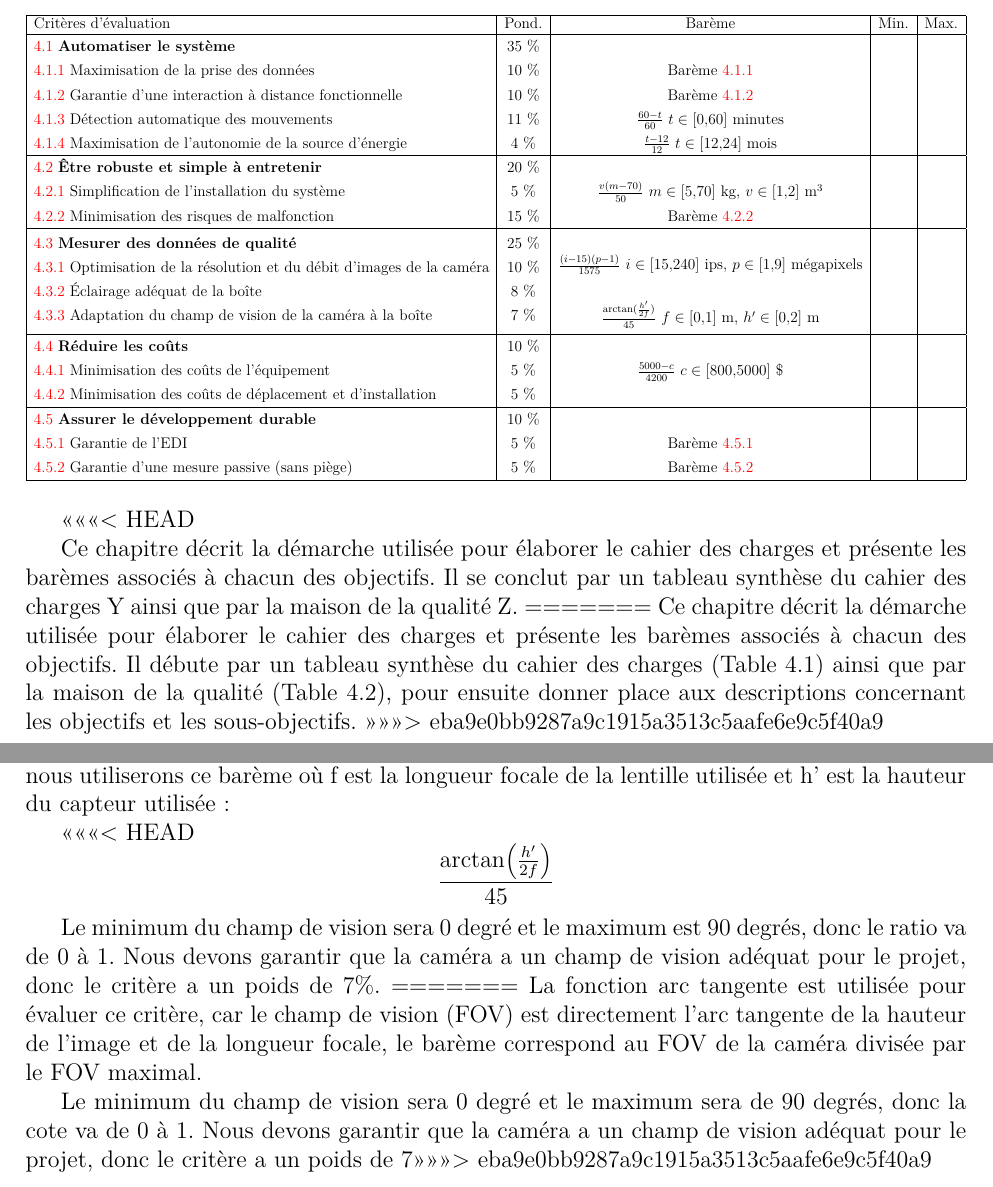
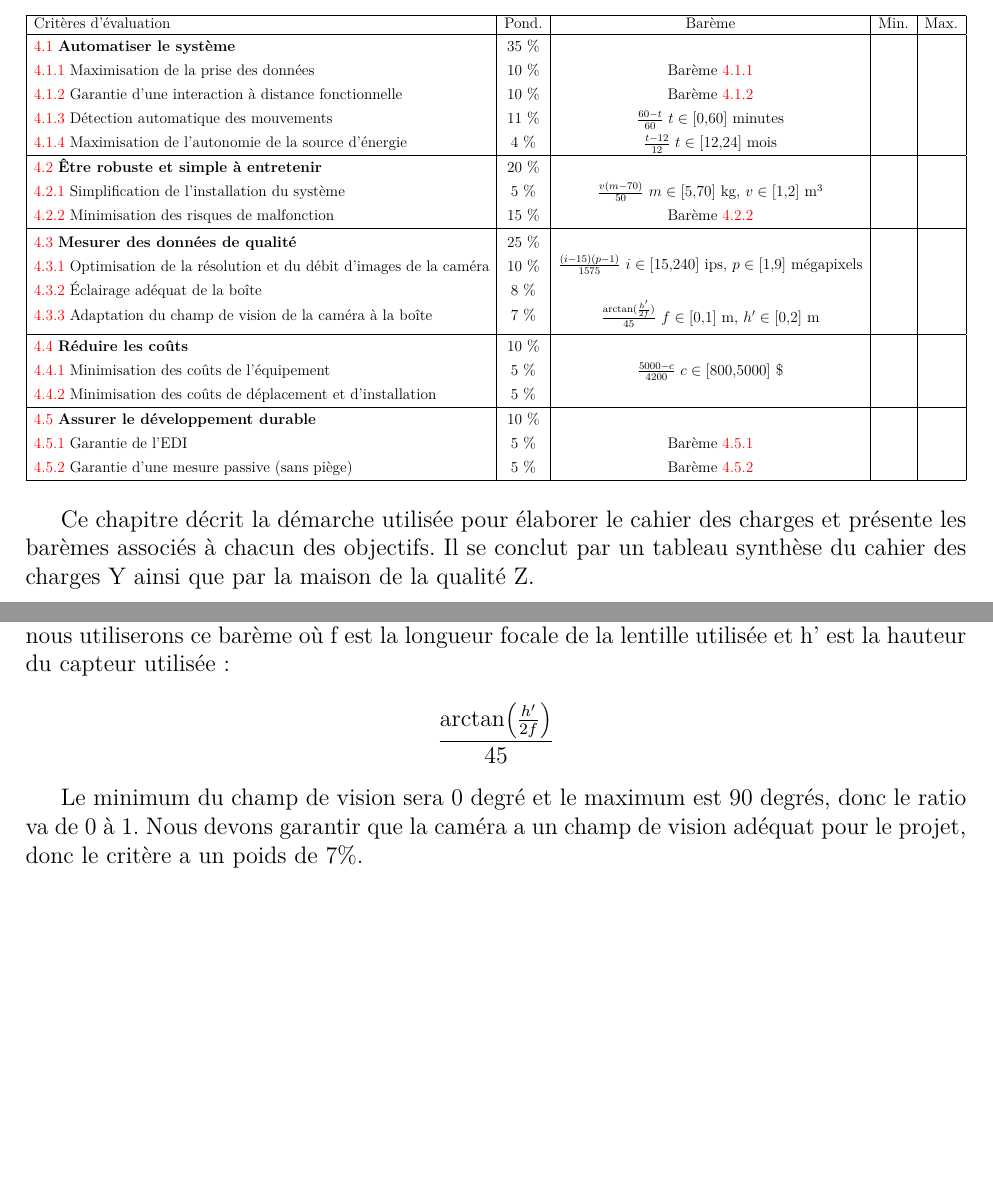
Before and after one commit to HHartmanH/Design1_equipe27, a LaTeX document (rapport/rapport.tex, which reads rapport/tex/Chapitre4.tex): two parts of pages 11 and 14 of 17 before the commit and two parts of pages 11 and 14 of 16 after it, joined at a grey line, cut so that both start at the same text, the shorter picture padded with empty space. Compiled offline with pdfLaTeX.

Commit message:
Changements

```diff
--- a/rapport/tex/Chapitre4.tex
+++ b/rapport/tex/Chapitre4.tex
@@ -2,7 +2,6 @@
 
 \input{tableaux/synthese_cahier_des_charges.tex}
 
-<<<<<<< HEAD
 \begin{figure}[h!]
     \centering
     \includegraphics[width=1\textwidth]{figures/maison_de_la_qualite.png}
@@ -14,9 +13,6 @@ Ce chapitre décrit la démarche utilisée pour élaborer le cahier des charges
 présente les barèmes associés à chacun des objectifs. Il se conclut par un
 tableau synthèse du cahier des charges Y ainsi que par la maison de la qualité
 Z.
-=======
-Ce chapitre décrit la démarche utilisée pour élaborer le cahier des charges et présente les barèmes associés à chacun des objectifs. Il débute par un tableau synthèse du cahier des charges (Table 4.1) ainsi que par la maison de la qualité (Table 4.2), pour ensuite donner place aux descriptions concernant les objectifs et les sous-objectifs.
->>>>>>> eba9e0bb9287a9c1915a3513c5aafe6e9c5f40a9
 
 \section{Automatiser le système}
 
@@ -87,7 +83,6 @@ Ce critère a un poids de 8%, car sans l'éclairage, nous ne pouvons pas capter
 
 Afin d'avoir le maximum d'images contenant des animaux de la faune arctique nous devons adapter la position de la caméra pour avoir accès à l'entrée et la sortie ainsi qu'à la zone autour de ces dernières dans le champ de vision de la caméra. Pour évaluer ce critère, nous utiliserons ce barème où f est la longueur focale de la lentille utilisée et h' est la hauteur du capteur utilisée :
 
-<<<<<<< HEAD
 \[
 \frac{\arctan\!\left(\frac{h'}{2f}\right)}{45}
 \]
@@ -95,11 +90,6 @@ Afin d'avoir le maximum d'images contenant des animaux de la faune arctique nous
 Le minimum du champ de vision sera 0 degré et le maximum est 90 degrés, donc le
 ratio va de 0 à 1. Nous devons garantir que la caméra a un champ de vision
 adéquat pour le projet, donc le critère a un poids de 7\%.
-=======
- La fonction arc tangente est utilisée pour évaluer ce critère, car le champ de vision (FOV) est directement l'arc tangente de la hauteur de l'image et de la longueur focale, le barème correspond au FOV de la caméra divisée par le FOV maximal.
-
- Le minimum du champ de vision sera 0 degré et le maximum sera de 90 degrés, donc la cote va de 0 à 1. Nous devons garantir que la caméra a un champ de vision adéquat pour le projet, donc le critère a un poids de 7%.
->>>>>>> eba9e0bb9287a9c1915a3513c5aafe6e9c5f40a9
 
 \section{Réduire les coûts}
 
```
Also changed, not shown: rapport/rapport.pdf.
